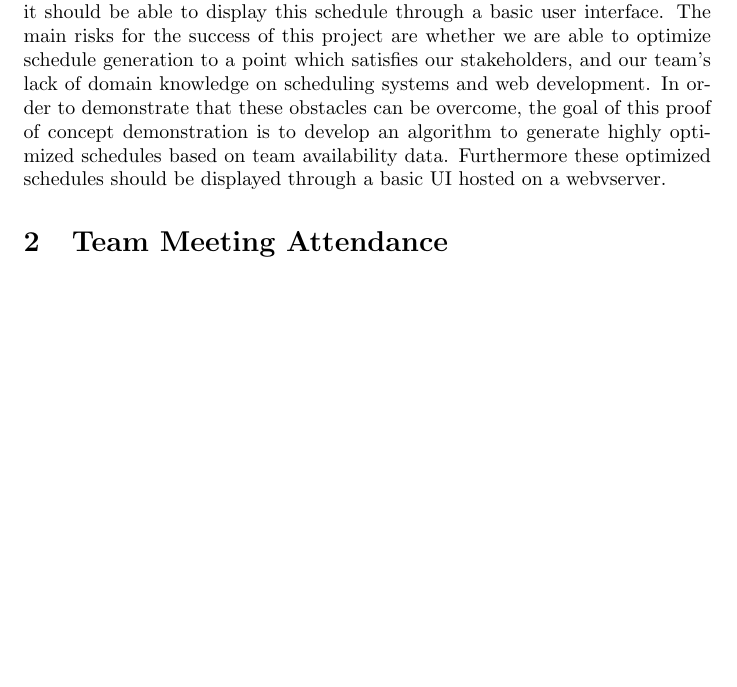
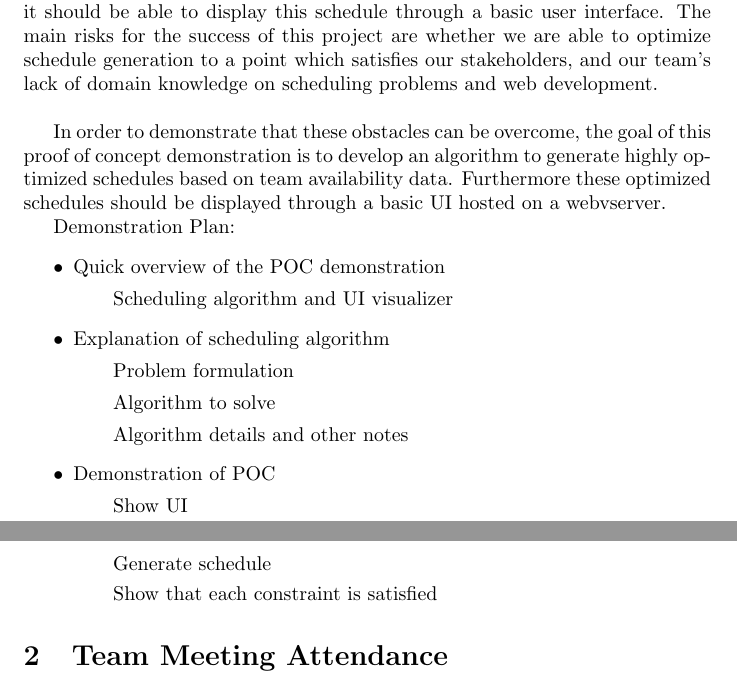
Before and after one commit to Nicholas-Fabugais-Inaba/Sandlot, a LaTeX document (docs/projMngmnt/POC_Team_Contrib.tex): part of page 1 of 4 before the commit and two parts of pages 1 and 2 of 4 after it, the two joined at a grey line, cut so that both start at the same text, the shorter picture padded with empty space. Compiled offline with pdfLaTeX.

Commit message:
updated POC demo plan

```diff
--- a/docs/projMngmnt/POC_Team_Contrib.tex
+++ b/docs/projMngmnt/POC_Team_Contrib.tex
@@ -24,16 +24,33 @@ and the POC demo.
 
 \section{Demo Plans}
 
-To be a successful project, the project should be able to intake a set of availabil-
-ity data and generate an optimized schedule based on that data. Additionally,
-it should be able to display this schedule through a basic user interface. The
-main risks for the success of this project are whether we are able to optimize
-schedule generation to a point which satisfies our stakeholders, and our team’s
-lack of domain knowledge on scheduling systems and web development. In or-
-der to demonstrate that these obstacles can be overcome, the goal of this proof
-of concept demonstration is to develop an algorithm to generate highly opti-
-mized schedules based on team availability data. Furthermore these optimized
-schedules should be displayed through a basic UI hosted on a webvserver.
+To be a successful project, the project should be able to intake a set of
+availability data and generate an optimized schedule based on that data.
+Additionally, it should be able to display this schedule through a basic
+user interface. The main risks for the success of this project are whether
+we are able to optimize schedule generation to a point which satisfies our
+stakeholders, and our team's lack of domain knowledge on scheduling problems
+and web development. \\
+
+In order to demonstrate that these obstacles can be
+overcome, the goal of this proof of concept demonstration is to develop
+an algorithm to generate highly optimized schedules based on team availability
+data. Furthermore these optimized schedules should be displayed through a
+basic UI hosted on a webvserver.
+
+Demonstration Plan:
+\begin{itemize}
+  \item Quick overview of the POC demonstration
+    \subitem Scheduling algorithm and UI visualizer
+  \item Explanation of scheduling algorithm
+    \subitem Problem formulation
+    \subitem Algorithm to solve
+    \subitem Algorithm details and other notes
+  \item Demonstration of POC
+    \subitem Show UI
+    \subitem Generate schedule
+    \subitem Show that each constraint is satisfied
+\end{itemize}
 
 \section{Team Meeting Attendance}
 
```
Also changed, not shown: docs/projMngmnt/POC_Team_Contrib.pdf.
